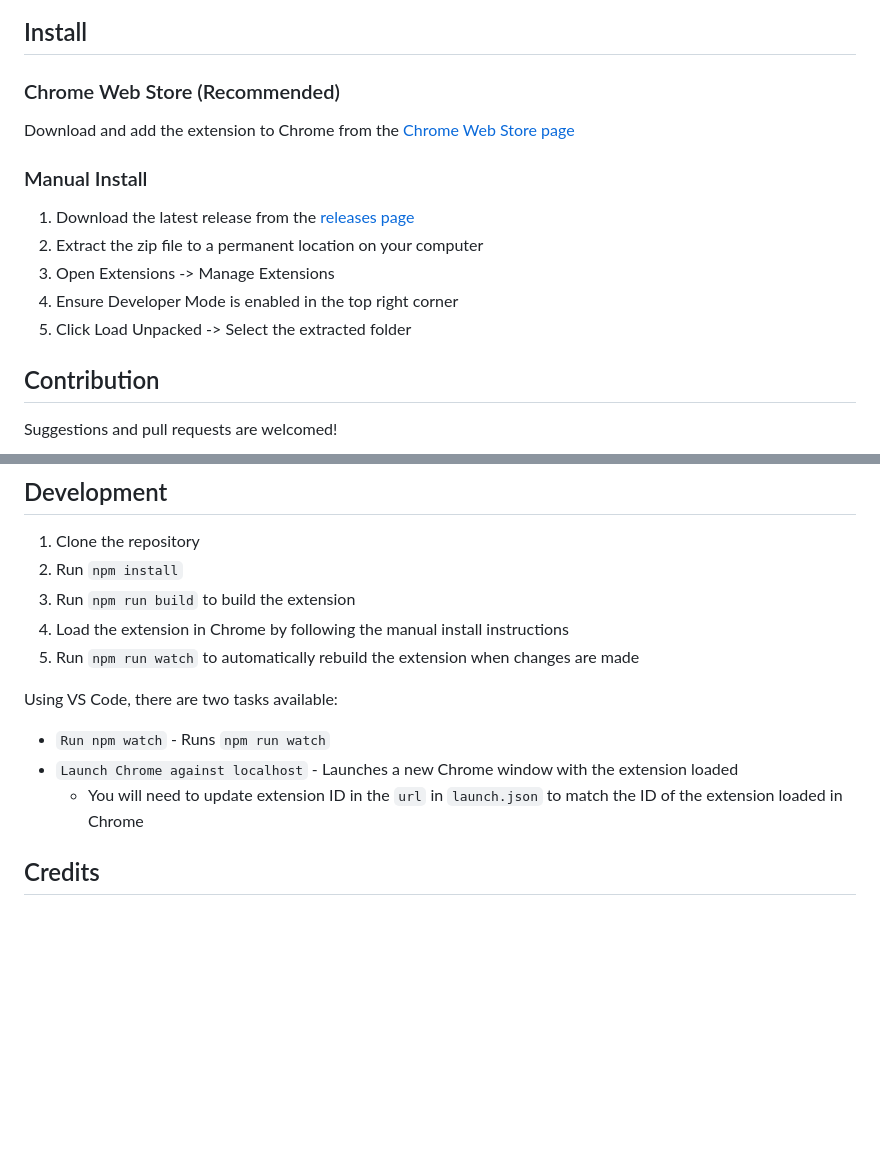
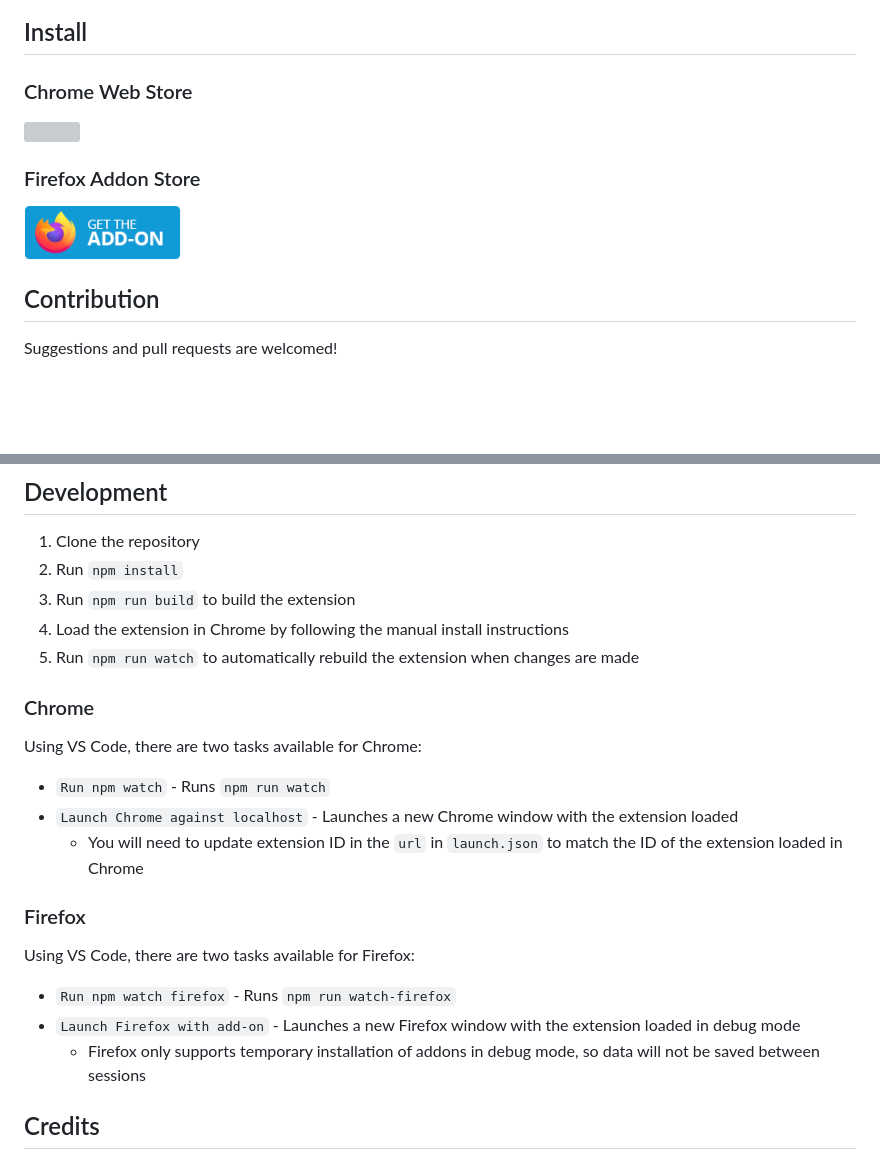
Before and after one commit to Elec0/chrome-edge-workspaces, a Markdown page: README.md, 2 parts joined by grey strips. GitHub-like rendering; pictures changed too: images/Firefox_addon_store_badge_EN.png (added); blank space fills up the shorter version; grey boxes are pictures that could not be loaded.

Commit message:
Add FIrefox addon images, and description to README

```diff
--- a/README.md
+++ b/README.md
@@ -53,15 +54,11 @@
 <img src="images/4-settings-import-export-window.png">
 
 ## Install
-### Chrome Web Store (Recommended)
-Download and add the extension to Chrome from the [Chrome Web Store page](https://chromewebstore.google.com/detail/edge-workspaces/feehlkcbifmladjmmpkghfokcngfkkkp)
+### Chrome Web Store
+<a href="https://chromewebstore.google.com/detail/edge-workspaces/feehlkcbifmladjmmpkghfokcngfkkkp"><img src="images/Google_Play_Store_badge_EN.svg" target="_blank" height="55px" /></a>
 
-### Manual Install
-1. Download the latest release from the [releases page](https://github.com/Elec0/chrome-edge-workspaces/releases)
-2. Extract the zip file to a permanent location on your computer
-3. Open Extensions -> Manage Extensions
-4. Ensure Developer Mode is enabled in the top right corner
-5. Click Load Unpacked -> Select the extracted folder
+### Firefox Addon Store
+<a href="https://addons.mozilla.org/en-US/firefox/addon/edge-workspaces/"><img src="images/Firefox_addon_store_badge_EN.png" target="_blank" height="55px" /></a>
 
 ## Contribution
 Suggestions and pull requests are welcomed!
@@ -73,11 +70,19 @@ Suggestions and pull requests are welcomed!
 4. Load the extension in Chrome by following the manual install instructions
 5. Run `npm run watch` to automatically rebuild the extension when changes are made
 
-Using VS Code, there are two tasks available:
+### Chrome
+Using VS Code, there are two tasks available for Chrome:
 * `Run npm watch` - Runs `npm run watch`
 * `Launch Chrome against localhost` - Launches a new Chrome window with the extension loaded
   * You will need to update extension ID in the `url` in `launch.json` to match the ID of the extension loaded in Chrome
 
+### Firefox
+Using VS Code, there are two tasks available for Firefox:
+* `Run npm watch firefox` - Runs `npm run watch-firefox`
+* `Launch Firefox with add-on` - Launches a new Firefox window with the extension loaded in debug mode
+  * Firefox only supports temporary installation of addons in debug mode, so data will not be saved between sessions
+
+
 ## Credits
 * Original extension icon made by [Yogi Aprelliyanto](https://www.flaticon.com/authors/yogi-aprelliyanto) from [Flaticon](https://www.flaticon.com/)
 * This project was bootstrapped with [Chrome Extension CLI](https://github.com/dutiyesh/chrome-extension-cli)
```
Also changed, not shown: other parts of README.md (+2 -1 lines), quickstart.md (deleted, +0 -25 lines), images/v2ff-1-main-window.png (added), images/v2ff-2-new-workspace-dialog.png (added), images/v2ff-3-new-workspace-dialog-name.png (added), images/v2ff-4-settings-import-export-window.png (added).
